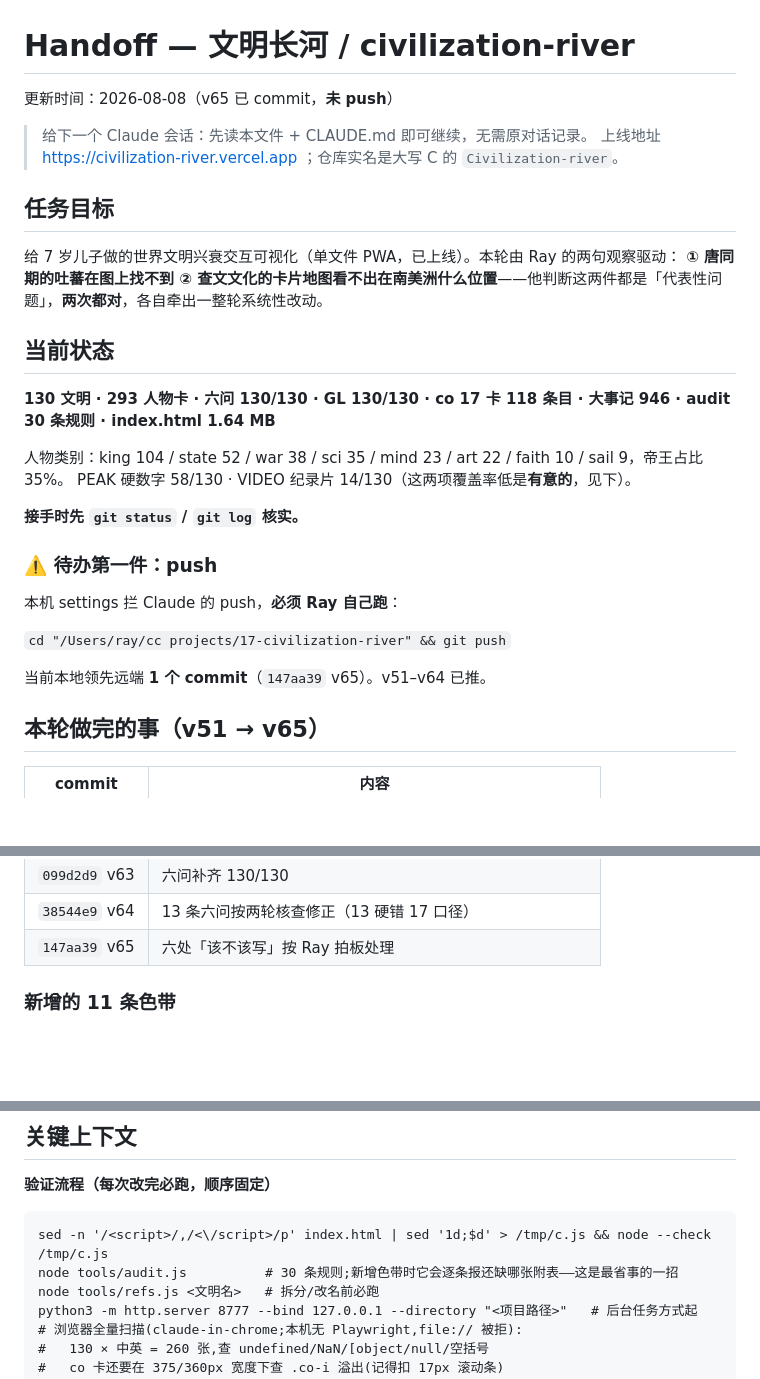
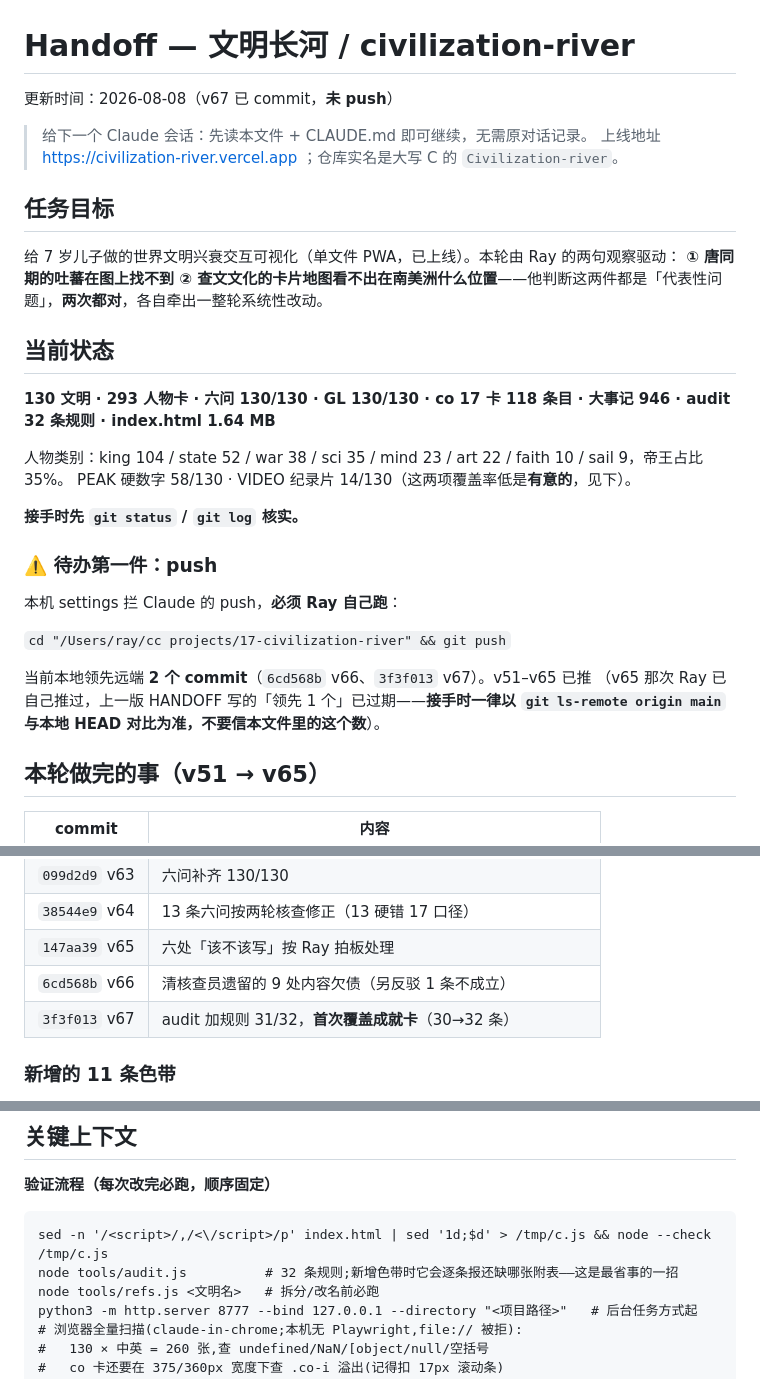
Before and after one commit to randylilei-del/Civilization-river, a Markdown page: HANDOFF.md, 3 parts joined by grey strips. GitHub-like rendering; blank space fills up the shorter version.

````diff
--- a/HANDOFF.md
+++ b/HANDOFF.md
@@ -1,5 +1,5 @@
 # Handoff — 文明长河 / civilization-river
-更新时间：2026-08-08（v65 已 commit，**未 push**）
+更新时间：2026-08-08（v67 已 commit，**未 push**）
 
 > 给下一个 Claude 会话：先读本文件 + CLAUDE.md 即可继续，无需原对话记录。
 > 上线地址 https://civilization-river.vercel.app ；仓库实名是大写 C 的 `Civilization-river`。
@@ -11,7 +11,7 @@
 
 ## 当前状态
 
-**130 文明 · 293 人物卡 · 六问 130/130 · GL 130/130 · co 17 卡 118 条目 · 大事记 946 · audit 30 条规则 · index.html 1.64 MB**
+**130 文明 · 293 人物卡 · 六问 130/130 · GL 130/130 · co 17 卡 118 条目 · 大事记 946 · audit 32 条规则 · index.html 1.64 MB**
 
 人物类别：king 104 / state 52 / war 38 / sci 35 / mind 23 / art 22 / faith 10 / sail 9，帝王占比 35%。
 PEAK 硬数字 58/130 · VIDEO 纪录片 14/130（这两项覆盖率低是**有意的**，见下）。
@@ -24,7 +24,9 @@ PEAK 硬数字 58/130 · VIDEO 纪录片 14/130（这两项覆盖率低是**有
 
 `cd "/Users/ray/cc projects/17-civilization-river" && git push`
 
-当前本地领先远端 **1 个 commit**（`147aa39` v65）。v51–v64 已推。
+当前本地领先远端 **2 个 commit**（`6cd568b` v66、`3f3f013` v67）。v51–v65 已推
+（v65 那次 Ray 已自己推过，上一版 HANDOFF 写的「领先 1 个」已过期——**接手时一律以
+`git ls-remote origin main` 与本地 HEAD 对比为准，不要信本文件里的这个数**）。
 
 ## 本轮做完的事（v51 → v65）
 
@@ -46,6 +48,8 @@ PEAK 硬数字 58/130 · VIDEO 纪录片 14/130（这两项覆盖率低是**有
 | `099d2d9` v63 | 六问补齐 130/130 |
 | `38544e9` v64 | 13 条六问按两轮核查修正（13 硬错 17 口径）|
 | `147aa39` v65 | 六处「该不该写」按 Ray 拍板处理 |
+| `6cd568b` v66 | 清核查员遗留的 9 处内容欠债（另反驳 1 条不成立） |
+| `3f3f013` v67 | audit 加规则 31/32，**首次覆盖成就卡**（30→32 条） |
 
 ### 新增的 11 条色带
 
@@ -195,7 +231,7 @@ PEAK 硬数字 58/130 · VIDEO 纪录片 14/130（这两项覆盖率低是**有
 **验证流程（每次改完必跑，顺序固定）**
 ```
 sed -n '/<script>/,/<\/script>/p' index.html | sed '1d;$d' > /tmp/c.js && node --check /tmp/c.js
-node tools/audit.js          # 30 条规则;新增色带时它会逐条报还缺哪张附表——这是最省事的一招
+node tools/audit.js          # 32 条规则;新增色带时它会逐条报还缺哪张附表——这是最省事的一招
 node tools/refs.js <文明名>   # 拆分/改名前必跑
 python3 -m http.server 8777 --bind 127.0.0.1 --directory "<项目路径>"   # 后台任务方式起
 # 浏览器全量扫描(claude-in-chrome;本机无 Playwright,file:// 被拒):
````
Also changed, not shown: other parts of HANDOFF.md (+48 -16 lines).
